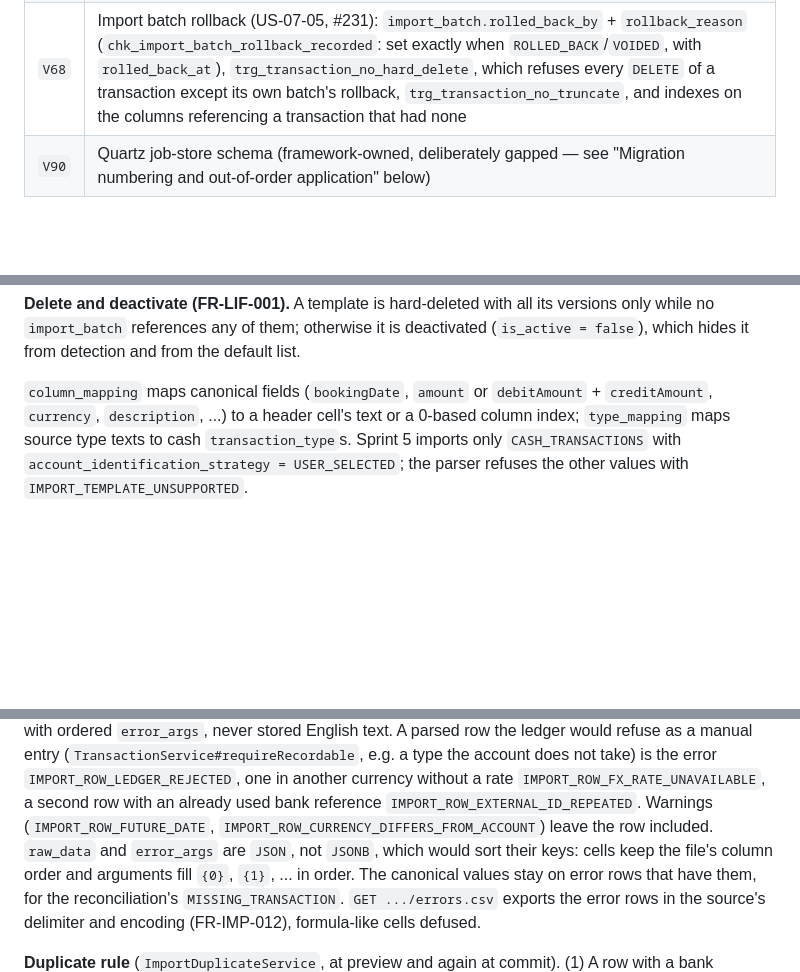
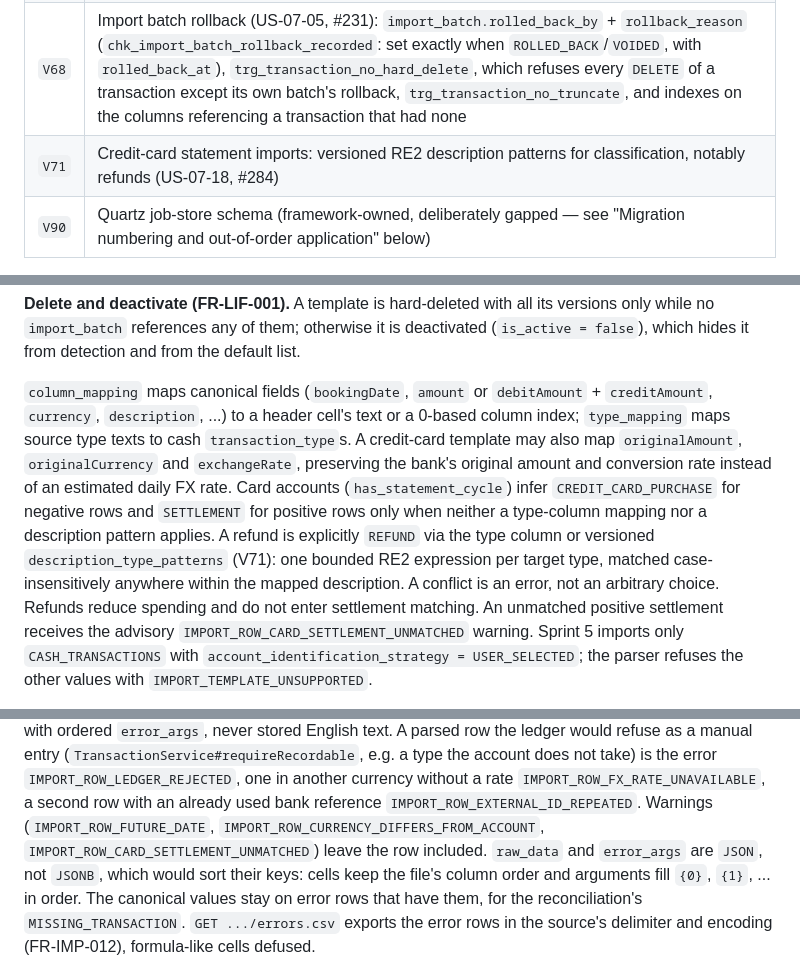
Before and after one commit to hugiFreezy0815/TrackMyWealth, a Markdown page: docs/architecture/database-schema.md, 3 parts joined by grey strips. Rendered like a GitHub page; blank space fills up the shorter version.

Commit message:
docs(architecture): describe card refund patterns, booked/original FX and settlement warnings (#284)

```diff
--- a/docs/architecture/database-schema.md
+++ b/docs/architecture/database-schema.md
@@ -72,6 +72,7 @@ base). Requirement IDs below refer to the consolidated v5 specification unless n
 | `V66` | `import_template.file_format` (`CSV`, `PDF_TEXT`, `PDF_OCR`) and `pdf_layout` (required exactly for PDF) (#268, #276) |
 | `V67` | Import batches (US-07-04, #230): `import_file` (the original file, own RLS policy), `import_batch.version` + `import_batch_bump_version`, `file_sha256`, `source_kind`; `import_row_raw.workspace_id` + RLS policy, `included`, `duplicate_of_transaction_id`, `warning_codes`, `error_code`/`error_args`, the canonical values (`canonical_data`, `booking_date`, `amount`, `currency`), and `raw_data` as `JSON` so the cells keep their order |
 | `V68` | Import batch rollback (US-07-05, #231): `import_batch.rolled_back_by` + `rollback_reason` (`chk_import_batch_rollback_recorded`: set exactly when `ROLLED_BACK`/`VOIDED`, with `rolled_back_at`), `trg_transaction_no_hard_delete`, which refuses every `DELETE` of a transaction except its own batch's rollback, `trg_transaction_no_truncate`, and indexes on the columns referencing a transaction that had none |
+| `V71` | Credit-card statement imports: versioned RE2 description patterns for classification, notably refunds (US-07-18, #284) |
 | `V90` | Quartz job-store schema (framework-owned, deliberately gapped — see "Migration numbering and out-of-order application" below) |
 
 All twenty of the original migrations have been applied end-to-end against a real PostgreSQL 16
@@ -781,7 +782,17 @@ false`), which hides it from detection and from the default list.
 
 `column_mapping` maps canonical fields (`bookingDate`, `amount` or `debitAmount` + `creditAmount`,
 `currency`, `description`, ...) to a header cell's text or a 0-based column index;
-`type_mapping` maps source type texts to cash `transaction_type`s. Sprint 5 imports only
+`type_mapping` maps source type texts to cash `transaction_type`s. A credit-card template
+may also map `originalAmount`, `originalCurrency` and `exchangeRate`, preserving the bank's
+original amount and conversion rate instead of an estimated daily FX rate. Card accounts
+(`has_statement_cycle`) infer `CREDIT_CARD_PURCHASE` for negative rows and `SETTLEMENT` for
+positive rows only when neither a type-column mapping nor a description pattern applies.
+A refund is explicitly `REFUND` via the type column or versioned
+`description_type_patterns` (V71): one bounded RE2 expression per target type, matched
+case-insensitively anywhere within the mapped description. A conflict is an error, not an
+arbitrary choice. Refunds reduce spending and do not enter settlement matching.
+An unmatched positive settlement receives the advisory
+`IMPORT_ROW_CARD_SETTLEMENT_UNMATCHED` warning. Sprint 5 imports only
 `CASH_TRANSACTIONS` with `account_identification_strategy = USER_SELECTED`; the parser refuses
 the other values with `IMPORT_TEMPLATE_UNSUPPORTED`.
 
@@ -972,7 +983,8 @@ stored English text. A parsed row the ledger would refuse as a manual entry
 a type the account does not take) is the error `IMPORT_ROW_LEDGER_REJECTED`, one in another
 currency without a rate `IMPORT_ROW_FX_RATE_UNAVAILABLE`, a second row with an already used bank
 reference `IMPORT_ROW_EXTERNAL_ID_REPEATED`. Warnings (`IMPORT_ROW_FUTURE_DATE`,
-`IMPORT_ROW_CURRENCY_DIFFERS_FROM_ACCOUNT`) leave the row included. `raw_data` and `error_args` are
+`IMPORT_ROW_CURRENCY_DIFFERS_FROM_ACCOUNT`,
+`IMPORT_ROW_CARD_SETTLEMENT_UNMATCHED`) leave the row included. `raw_data` and `error_args` are
 `JSON`, not `JSONB`, which would sort their keys: cells keep the file's column order and arguments
 fill `{0}`, `{1}`, ... in order. The canonical values stay on error rows that have them, for the
 reconciliation's `MISSING_TRANSACTION`. `GET .../errors.csv` exports the error rows in the source's
```
